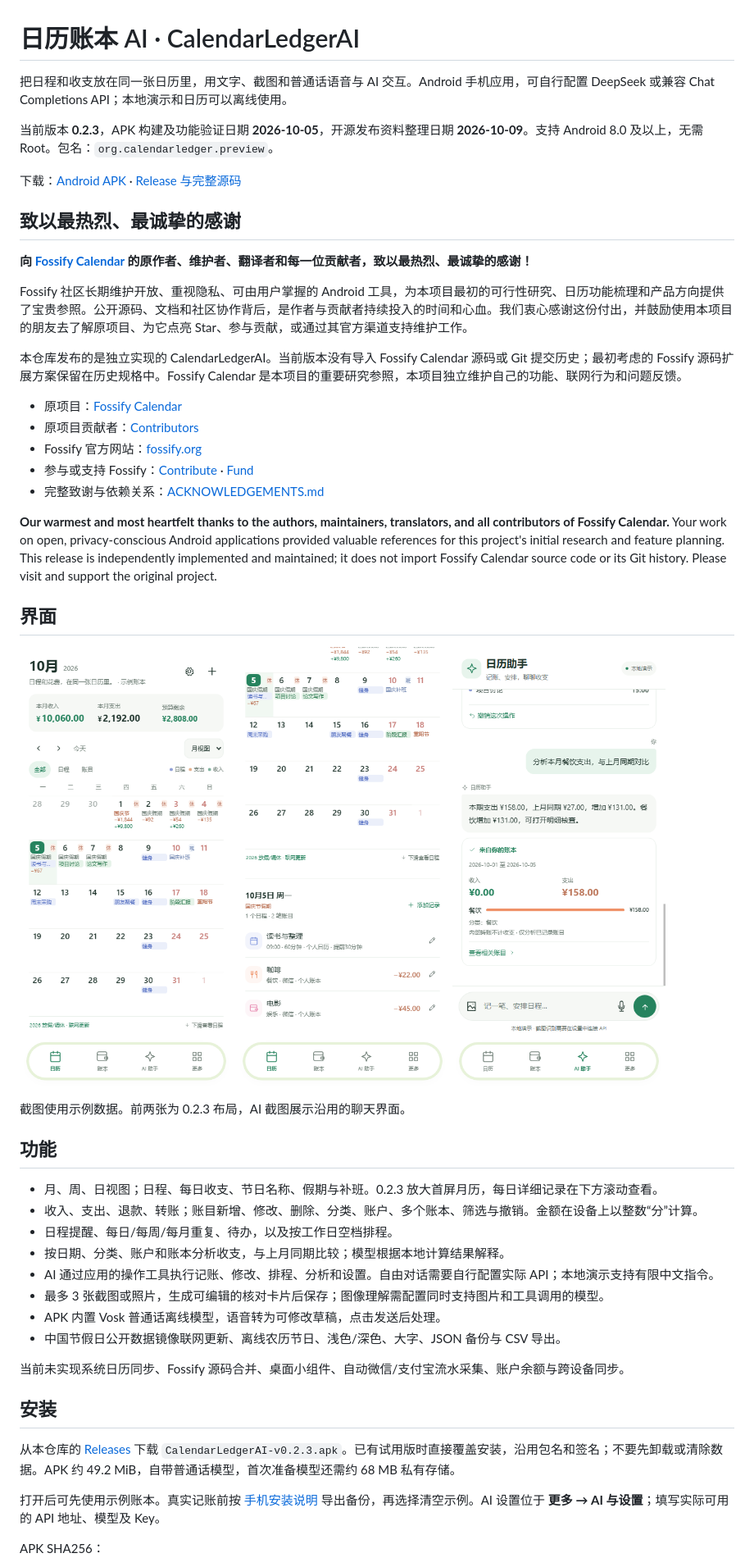
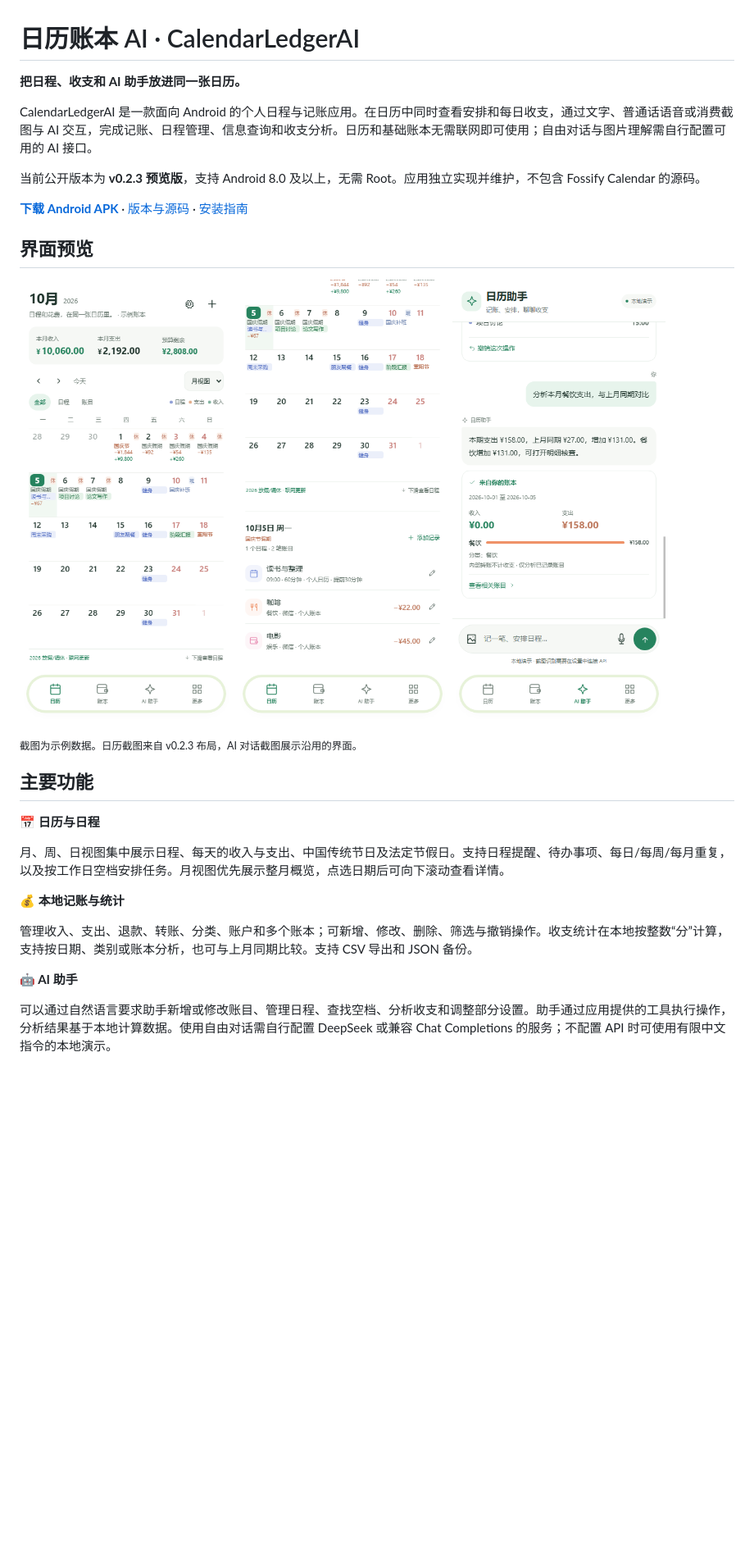
Before and after one commit to han1143437811-cmd/CalendarLedgerAI, a Markdown page: README.md, the part around one of its changes. Shown at 82% size. GitHub-like rendering; blank space fills up the shorter version.

Commit message:
docs: introduce CalendarLedgerAI features and setup before development history

```diff
--- a/README.md
+++ b/README.md
@@ -1,27 +1,13 @@
 # 日历账本 AI · CalendarLedgerAI
 
-把日程和收支放在同一张日历里，用文字、截图和普通话语音与 AI 交互。Android 手机应用，可自行配置 DeepSeek 或兼容 Chat Completions API；本地演示和日历可以离线使用。
+**把日程、收支和 AI 助手放进同一张日历。**
 
-当前版本 **0.2.3**，APK 构建及功能验证日期 **2026-10-05**，开源发布资料整理日期 **2026-10-09**。支持 Android 8.0 及以上，无需 Root。包名：`org.calendarledger.preview`。
+CalendarLedgerAI 是一款面向 Android 的个人日程与记账应用。在日历中同时查看安排和每日收支，通过文字、普通话语音或消费截图与 AI 交互，完成记账、日程管理、信息查询和收支分析。日历和基础账本无需联网即可使用；自由对话与图片理解需自行配置可用的 AI 接口。
 
-下载：[Android APK](https://github.com/han1143437811-cmd/CalendarLedgerAI/releases/download/v0.2.3/CalendarLedgerAI-v0.2.3.apk) · [Release 与完整源码](https://github.com/han1143437811-cmd/CalendarLedgerAI/releases/tag/v0.2.3)
+当前公开版本为 **v0.2.3 预览版**，支持 Android 8.0 及以上，无需 Root。应用独立实现并维护，不包含 Fossify Calendar 的源码。
 
-## 致以最热烈、最诚挚的感谢
+[**下载 Android APK**](https://github.com/han1143437811-cmd/CalendarLedgerAI/releases/download/v0.2.3/CalendarLedgerAI-v0.2.3.apk) · [版本与源码](https://github.com/han1143437811-cmd/CalendarLedgerAI/releases/tag/v0.2.3) · [安装指南](dist/手机安装说明.md)
 
-**向 [Fossify Calendar](https://github.com/FossifyOrg/Calendar) 的原作者、维护者、翻译者和每一位贡献者，致以最热烈、最诚挚的感谢！**
-
-Fossify 社区长期维护开放、重视隐私、可由用户掌握的 Android 工具，为本项目最初的可行性研究、日历功能梳理和产品方向提供了宝贵参照。公开源码、文档和社区协作背后，是作者与贡献者持续投入的时间和心血。我们衷心感谢这份付出，并鼓励使用本项目的朋友去了解原项目、为它点亮 Star、参与贡献，或通过其官方渠道支持维护工作。
-
-本仓库发布的是独立实现的 CalendarLedgerAI。当前版本没有导入 Fossify Calendar 源码或 Git 提交历史；最初考虑的 Fossify 源码扩展方案保留在历史规格中。Fossify Calendar 是本项目的重要研究参照，本项目独立维护自己的功能、联网行为和问题反馈。
-
-- 原项目：[Fossify Calendar](https://github.com/FossifyOrg/Calendar)
-- 原项目贡献者：[Contributors](https://github.com/FossifyOrg/Calendar/graphs/contributors)
-- Fossify 官方网站：[fossify.org](https://www.fossify.org/)
-- 参与或支持 Fossify：[Contribute](https://www.fossify.org/contribute/) · [Fund](https://www.fossify.org/donate/)
-- 完整致谢与依赖关系：[ACKNOWLEDGEMENTS.md](ACKNOWLEDGEMENTS.md)
-
-**Our warmest and most heartfelt thanks to the authors, maintainers, translators, and all contributors of Fossify Calendar.** Your work on open, privacy-conscious Android applications provided valuable references for this project's initial research and feature planning. This release is independently implemented and maintained; it does not import Fossify Calendar source code or its Git history. Please visit and support the original project.
-
-## 界面
+## 界面预览
 
 <p>
@@ -31,25 +17,18 @@ Fossify 社区长期维护开放、重视隐私、可由用户掌握的 Android
 </p>
 
-截图使用示例数据。前两张为 0.2.3 布局，AI 截图展示沿用的聊天界面。
+<sub>截图为示例数据。日历截图来自 v0.2.3 布局，AI 对话截图展示沿用的界面。</sub>
 
-## 功能
+## 主要功能
 
-- 月、周、日视图；日程、每日收支、节日名称、假期与补班。0.2.3 放大首屏月历，每日详细记录在下方滚动查看。
-- 收入、支出、退款、转账；账目新增、修改、删除、分类、账户、多个账本、筛选与撤销。金额在设备上以整数“分”计算。
-- 日程提醒、每日/每周/每月重复、待办，以及按工作日空档排程。
-- 按日期、分类、账户和账本分析收支，与上月同期比较；模型根据本地计算结果解释。
-- AI 通过应用的操作工具执行记账、修改、排程、分析和设置。自由对话需要自行配置实际 API；本地演示支持有限中文指令。
-- 最多 3 张截图或照片，生成可编辑的核对卡片后保存；图像理解需配置同时支持图片和工具调用的模型。
-- APK 内置 Vosk 普通话离线模型，语音转为可修改草稿，点击发送后处理。
-- 中国节假日公开数据镜像联网更新、离线农历节日、浅色/深色、大字、JSON 备份与 CSV 导出。
+**📅 日历与日程**
 
-当前未实现系统日历同步、Fossify 源码合并、桌面小组件、自动微信/支付宝流水采集、账户余额与跨设备同步。
+月、周、日视图集中展示日程、每天的收入与支出、中国传统节日及法定节假日。支持日程提醒、待办事项、每日/每周/每月重复，以及按工作日空档安排任务。月视图优先展示整月概览，点选日期后可向下滚动查看详情。
 
-## 安装
+**💰 本地记账与统计**
 
-从本仓库的 [Releases](https://github.com/han1143437811-cmd/CalendarLedgerAI/releases/tag/v0.2.3) 下载 `CalendarLedgerAI-v0.2.3.apk`。已有试用版时直接覆盖安装，沿用包名和签名；不要先卸载或清除数据。APK 约 49.2 MiB，自带普通话模型，首次准备模型还需约 68 MB 私有存储。
+管理收入、支出、退款、转账、分类、账户和多个账本；可新增、修改、删除、筛选与撤销操作。收支统计在本地按整数“分”计算，支持按日期、类别或账本分析，也可与上月同期比较。支持 CSV 导出和 JSON 备份。
 
-打开后可先使用示例账本。真实记账前按 [手机安装说明](dist/手机安装说明.md) 导出备份，再选择清空示例。AI 设置位于 **更多 → AI 与设置**；填写实际可用的 API 地址、模型及 Key。
+**🤖 AI 助手**
 
-APK SHA256：
+可以通过自然语言要求助手新增或修改账目、管理日程、查找空档、分析收支和调整部分设置。助手通过应用提供的工具执行操作，分析结果基于本地计算数据。使用自由对话需自行配置 DeepSeek 或兼容 Chat Completions 的服务；不配置 API 时可使用有限中文指令的本地演示。
 
```
Also changed, not shown: other parts of README.md (+47 -24 lines).
